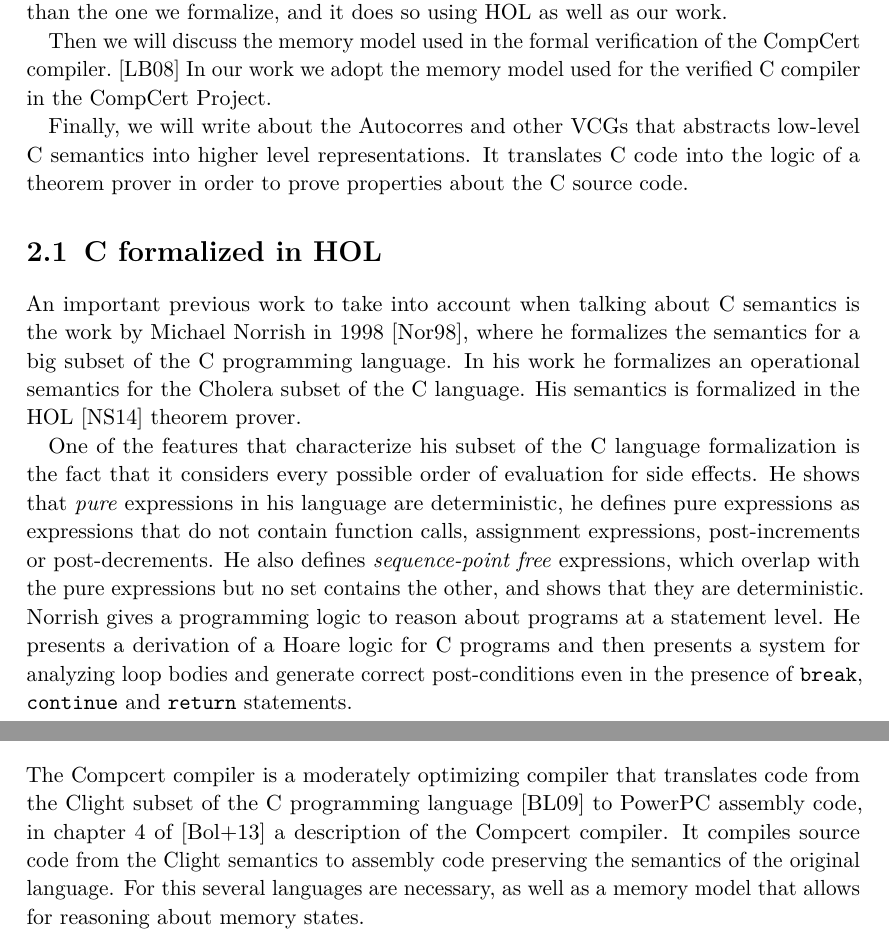
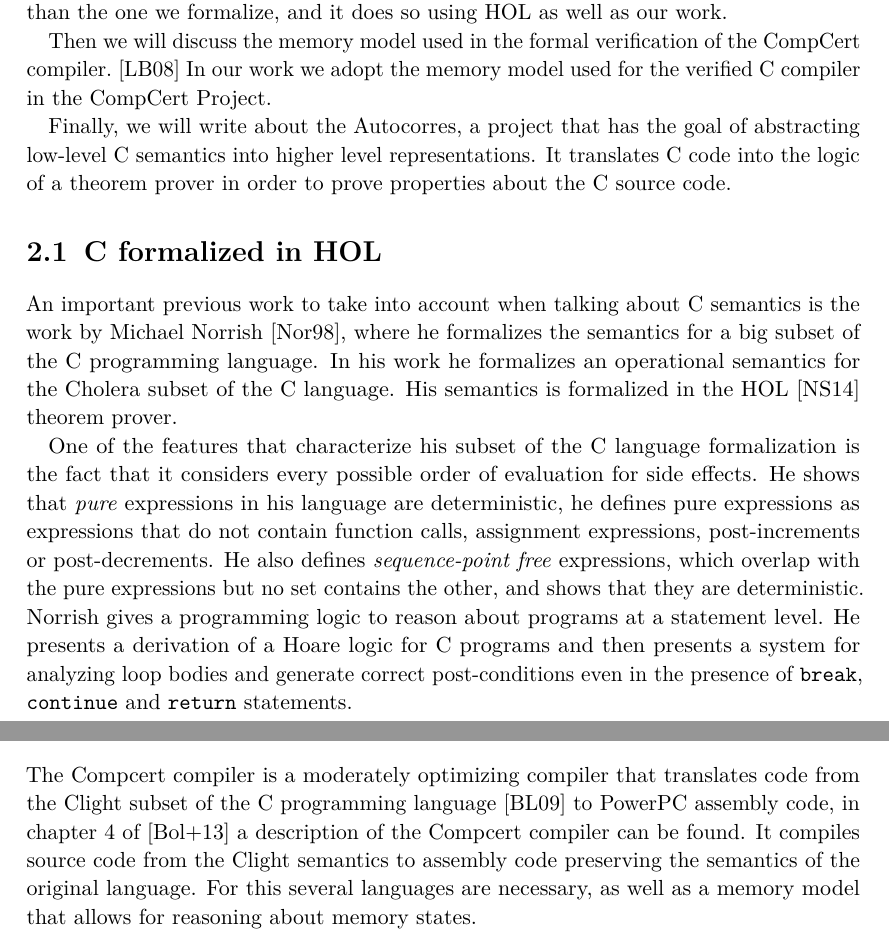
Before and after one commit to glimonta/thesis, a LaTeX thesis (doc/tum-thesis-latex/main.tex, which reads doc/tum-thesis-latex/chapters/previous.tex): two parts of pages 18 and 19 of 76, joined at a grey line, cut so that both start at the same text. Compiled offline with pdfLaTeX.

Commit message:
Little presentation fixes

```diff
--- a/doc/tum-thesis-latex/chapters/previous.tex
+++ b/doc/tum-thesis-latex/chapters/previous.tex
@@ -11,12 +11,12 @@ This work is closely related to ours because it formalizes the semantics of a bi
 Then we will discuss the memory model used in the formal verification of the CompCert compiler.~\parencite{leroy-blazy-memory-model}
 In our work we adopt the memory model used for the verified C compiler in the CompCert Project.
 
-Finally, we will write about the Autocorres and other VCGs that abstracts low-level C semantics into higher level representations.
+Finally, we will write about the Autocorres, a project that has the goal of abstracting low-level C semantics into higher level representations.
 It translates C code into the logic of a theorem prover in order to prove properties about the C source code.
 
 \section{C formalized in HOL}
 
-An important previous work to take into account when talking about C semantics is the work by Michael Norrish in 1998~\parencite{norrish}, where he formalizes the semantics for a big subset of the C programming language.
+An important previous work to take into account when talking about C semantics is the work by Michael Norrish~\parencite{norrish}, where he formalizes the semantics for a big subset of the C programming language.
 In his work he formalizes an operational semantics for the Cholera subset of the C language.
 His semantics is formalized in the HOL~\parencite{hol-doc} theorem prover.
 
@@ -34,7 +34,7 @@ Also Norrish takes the direction of presenting a programing logic and reasoning
 
 \section{CompCert Compiler's Memory Model}
 
-The Compcert compiler is a moderately optimizing compiler that translates code from the Clight subset of the C programming language~\parencite{clight} to PowerPC assembly code, in chapter 4 of~\parencite{compcert-float-point} a description of the Compcert compiler.
+The Compcert compiler is a moderately optimizing compiler that translates code from the Clight subset of the C programming language~\parencite{clight} to PowerPC assembly code, in chapter 4 of~\parencite{compcert-float-point} a description of the Compcert compiler can be found.
 It compiles source code from the Clight semantics to assembly code preserving the semantics of the original language.
 For this several languages are necessary, as well as a memory model that allows for reasoning about memory states.
 
```
Also changed, not shown: doc/tum-thesis-latex/chapters/introduction.tex (+1 -1 lines).
